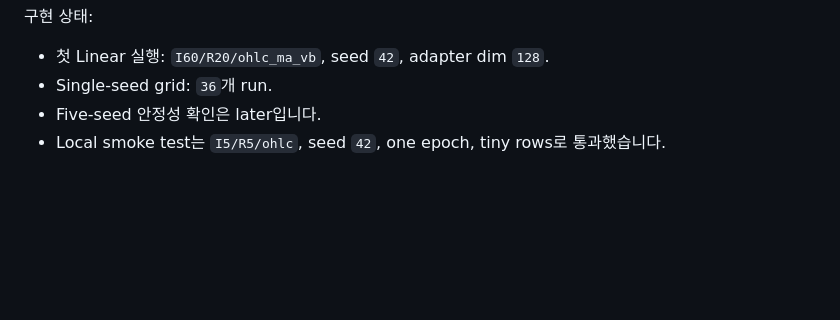
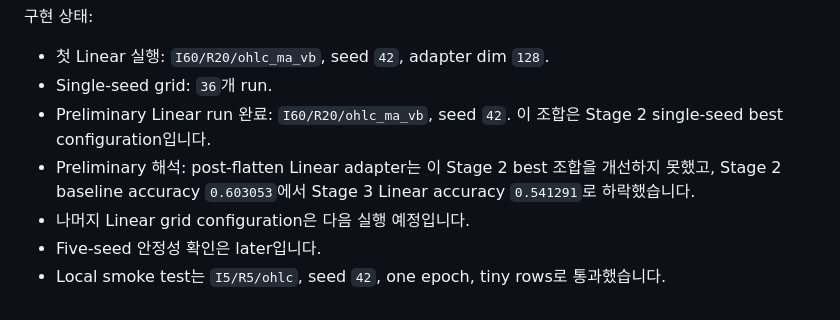
Before and after one commit to Jaehyeon-Jeong/Thesis, a Markdown page: stage3_linear_adapter/README.md, the part around one of its changes. Drawn GitHub-style; blank space fills up the shorter version.

```diff
--- a/stage3_linear_adapter/README.md
+++ b/stage3_linear_adapter/README.md
@@ -91,5 +114,11 @@ Implementation status:
 구현 상태:
 - 첫 Linear 실행: `I60/R20/ohlc_ma_vb`, seed `42`, adapter dim `128`.
 - Single-seed grid: `36`개 run.
+- Preliminary Linear run 완료: `I60/R20/ohlc_ma_vb`, seed `42`.
+  이 조합은 Stage 2 single-seed best configuration입니다.
+- Preliminary 해석: post-flatten Linear adapter는 이 Stage 2 best 조합을 개선하지
+  못했고, Stage 2 baseline accuracy `0.603053`에서 Stage 3 Linear accuracy
+  `0.541291`로 하락했습니다.
+- 나머지 Linear grid configuration은 다음 실행 예정입니다.
 - Five-seed 안정성 확인은 later입니다.
 - Local smoke test는 `I5/R5/ohlc`, seed `42`, one epoch, tiny rows로 통과했습니다.
```
Also changed, not shown: other parts of stage3_linear_adapter/README.md (+23 -0 lines), README.md (+20 -4 lines).
